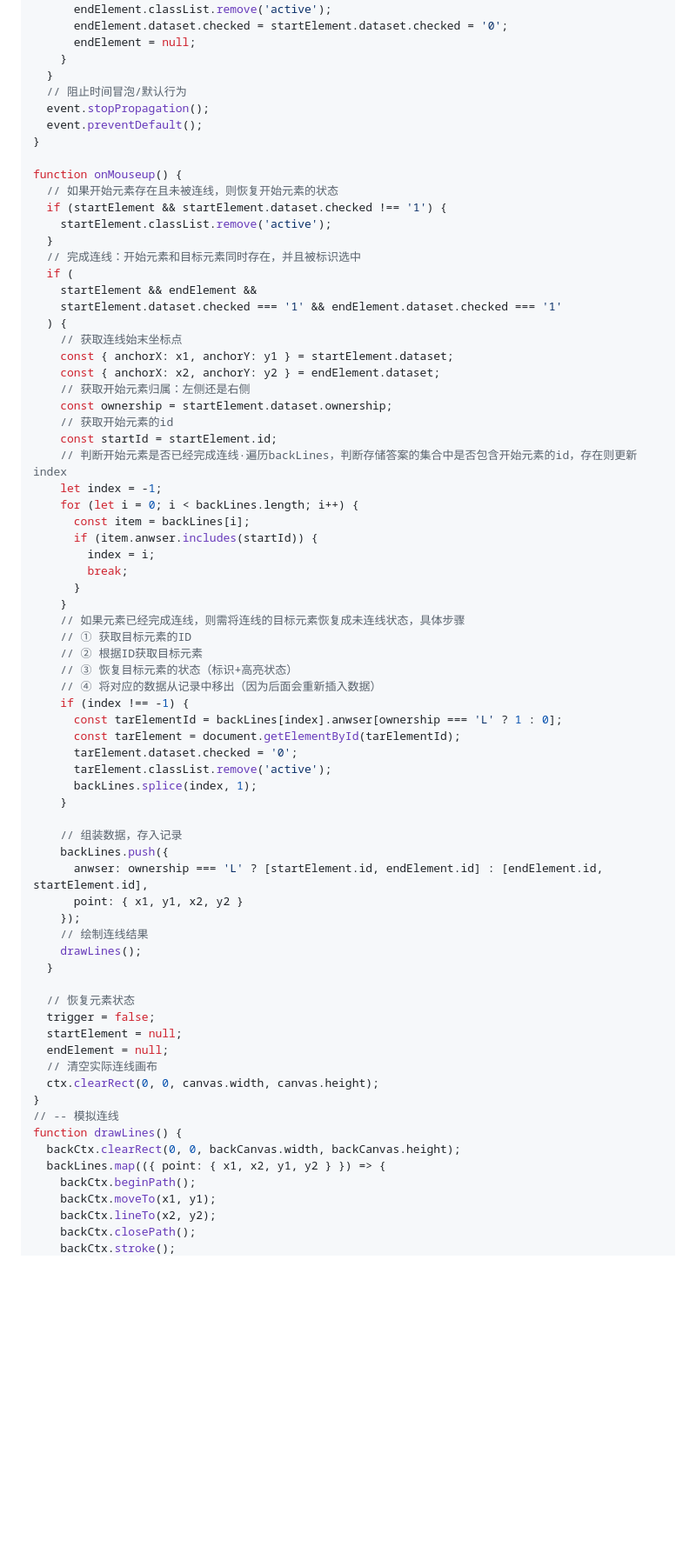
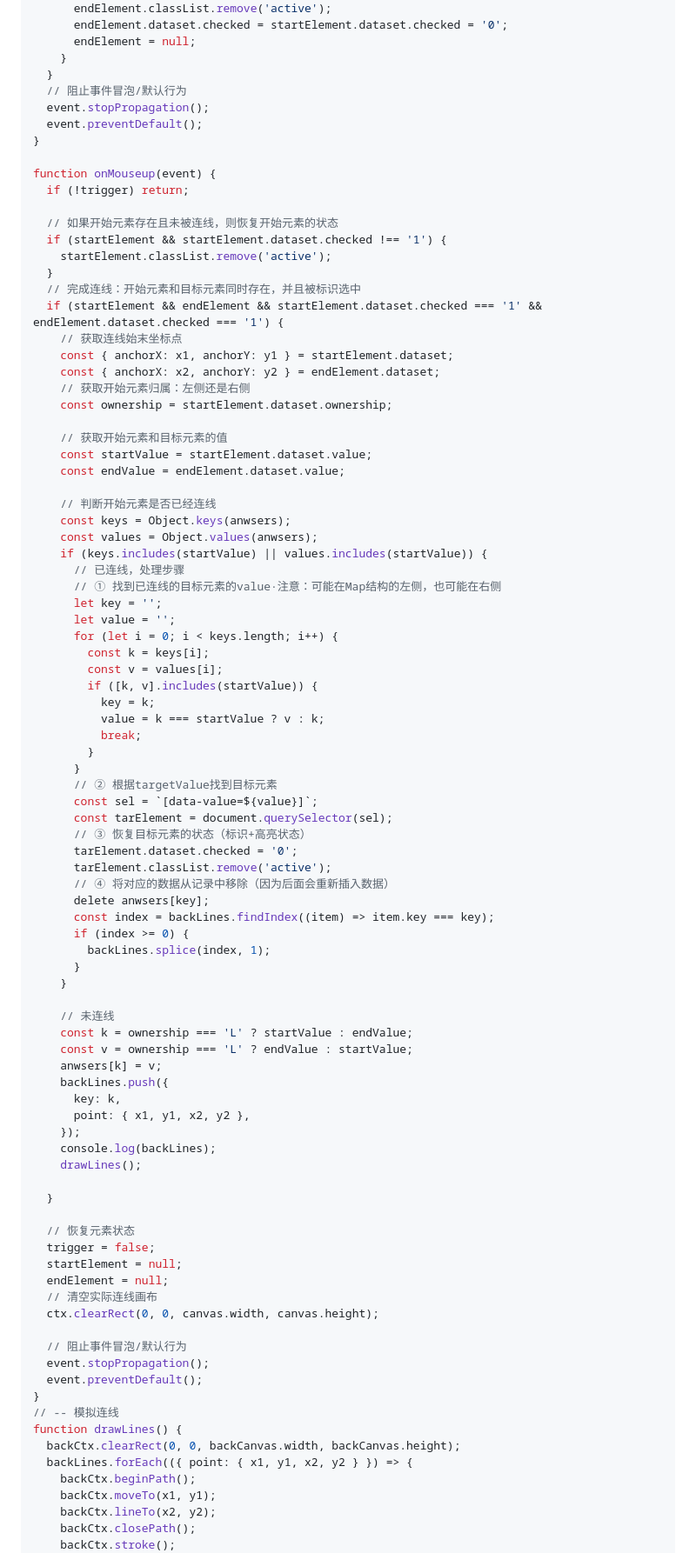
Before and after one commit to lihongyao/Canvas, a Markdown page: CODES/连线题/README.md, the part around the change printed below. Shown: that part at 87% size. Drawn GitHub-style; blank space fills up the shorter version.

```diff
--- a/CODES/连线题/README.md
+++ b/CODES/连线题/README.md
@@ -347,57 +346,72 @@ function onMousemove(event) {
       endElement = null;
     }
   }
-  // 阻止时间冒泡/默认行为
+  // 阻止事件冒泡/默认行为
   event.stopPropagation();
   event.preventDefault();
 }
 
-function onMouseup() {
+function onMouseup(event) {
+  if (!trigger) return;
+
   // 如果开始元素存在且未被连线，则恢复开始元素的状态
   if (startElement && startElement.dataset.checked !== '1') {
     startElement.classList.remove('active');
   }
   // 完成连线：开始元素和目标元素同时存在，并且被标识选中
-  if (
-    startElement && endElement &&
-    startElement.dataset.checked === '1' && endElement.dataset.checked === '1'
-  ) {
+  if (startElement && endElement && startElement.dataset.checked === '1' && endElement.dataset.checked === '1') {
     // 获取连线始末坐标点
     const { anchorX: x1, anchorY: y1 } = startElement.dataset;
     const { anchorX: x2, anchorY: y2 } = endElement.dataset;
     // 获取开始元素归属：左侧还是右侧
     const ownership = startElement.dataset.ownership;
-    // 获取开始元素的id
-    const startId = startElement.id;
-    // 判断开始元素是否已经完成连线·遍历backLines，判断存储答案的集合中是否包含开始元素的id，存在则更新index
-    let index = -1;
-    for (let i = 0; i < backLines.length; i++) {
-      const item = backLines[i];
-      if (item.anwser.includes(startId)) {
-        index = i;
-        break;
+
+    // 获取开始元素和目标元素的值
+    const startValue = startElement.dataset.value;
+    const endValue = endElement.dataset.value;
+
+    // 判断开始元素是否已经连线
+    const keys = Object.keys(anwsers);
+    const values = Object.values(anwsers);
+    if (keys.includes(startValue) || values.includes(startValue)) {
+      // 已连线，处理步骤
+      // ① 找到已连线的目标元素的value·注意：可能在Map结构的左侧，也可能在右侧
+      let key = '';
+      let value = '';
+      for (let i = 0; i < keys.length; i++) {
+        const k = keys[i];
+        const v = values[i];
+        if ([k, v].includes(startValue)) {
+          key = k;
+          value = k === startValue ? v : k;
+          break;
+        }
+      }
+      // ② 根据targetValue找到目标元素
+      const sel = `[data-value=${value}]`;
+      const tarElement = document.querySelector(sel);
+      // ③ 恢复目标元素的状态（标识+高亮状态）
+      tarElement.dataset.checked = '0';
+      tarElement.classList.remove('active');
+      // ④ 将对应的数据从记录中移除（因为后面会重新插入数据）
+      delete anwsers[key];
+      const index = backLines.findIndex((item) => item.key === key);
+      if (index >= 0) {
+        backLines.splice(index, 1);
       }
     }
-    // 如果元素已经完成连线，则需将连线的目标元素恢复成未连线状态，具体步骤
-    // ① 获取目标元素的ID
-    // ② 根据ID获取目标元素
-    // ③ 恢复目标元素的状态（标识+高亮状态）
-    // ④ 将对应的数据从记录中移出（因为后面会重新插入数据）
-    if (index !== -1) {
-      const tarElementId = backLines[index].anwser[ownership === 'L' ? 1 : 0];
-      const tarElement = document.getElementById(tarElementId);
-      tarElement.dataset.checked = '0';
-      tarElement.classList.remove('active');
-      backLines.splice(index, 1);
-    }
 
-    // 组装数据，存入记录
+    // 未连线
+    const k = ownership === 'L' ? startValue : endValue;
+    const v = ownership === 'L' ? endValue : startValue;
+    anwsers[k] = v;
     backLines.push({
-      anwser: ownership === 'L' ? [startElement.id, endElement.id] : [endElement.id, startElement.id],
-      point: { x1, y1, x2, y2 }
+      key: k,
+      point: { x1, y1, x2, y2 },
     });
-    // 绘制连线结果
+    console.log(backLines);
     drawLines();
+
   }
 
   // 恢复元素状态
@@ -406,11 +420,15 @@ function onMouseup() {
   endElement = null;
   // 清空实际连线画布
   ctx.clearRect(0, 0, canvas.width, canvas.height);
+
+  // 阻止事件冒泡/默认行为
+  event.stopPropagation();
+  event.preventDefault();
 }
 // -- 模拟连线
 function drawLines() {
   backCtx.clearRect(0, 0, backCanvas.width, backCanvas.height);
-  backLines.map(({ point: { x1, x2, y1, y2 } }) => {
+  backLines.forEach(({ point: { x1, y1, x2, y2 } }) => {
     backCtx.beginPath();
     backCtx.moveTo(x1, y1);
     backCtx.lineTo(x2, y2);
```
Also changed, not shown: other parts of CODES/连线题/README.md (+175 -157 lines), IMGS/canvas-matching-layout.jpg, IMGS/canvas-matching.gif, 3 other files.
